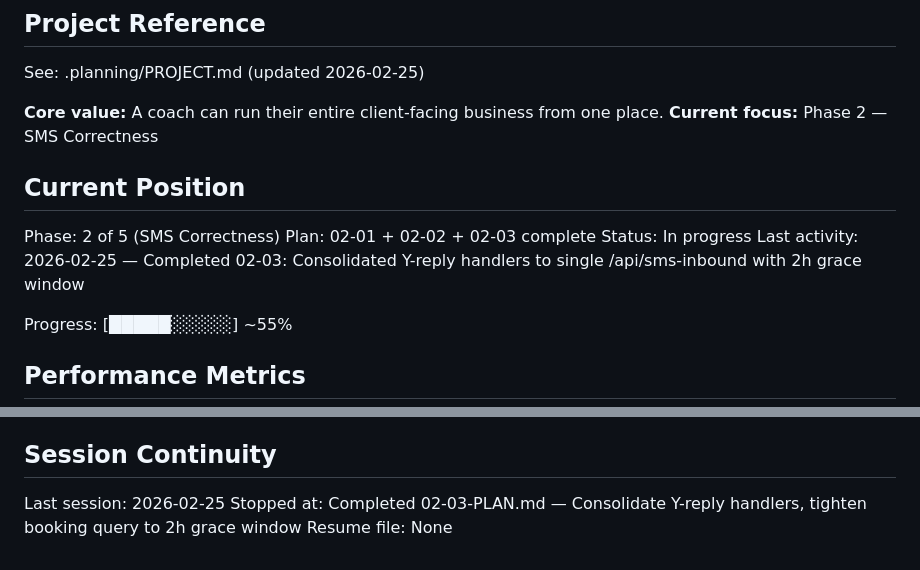
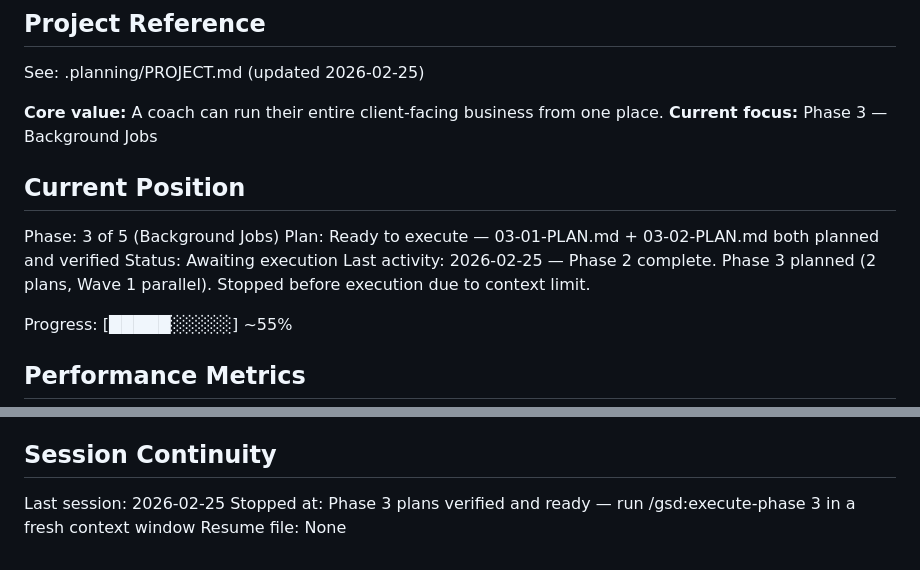
Before and after one commit to Morgs-75/coach-os, a Markdown page: .planning/STATE.md, 2 parts joined by grey strips. GitHub-like rendering.

Commit message:
docs: save state — phase 3 planned, ready to execute

```diff
--- a/.planning/STATE.md
+++ b/.planning/STATE.md
@@ -5,14 +5,14 @@
 See: .planning/PROJECT.md (updated 2026-02-25)
 
 **Core value:** A coach can run their entire client-facing business from one place.
-**Current focus:** Phase 2 — SMS Correctness
+**Current focus:** Phase 3 — Background Jobs
 
 ## Current Position
 
-Phase: 2 of 5 (SMS Correctness)
-Plan: 02-01 + 02-02 + 02-03 complete
-Status: In progress
-Last activity: 2026-02-25 — Completed 02-03: Consolidated Y-reply handlers to single /api/sms-inbound with 2h grace window
+Phase: 3 of 5 (Background Jobs)
+Plan: Ready to execute — 03-01-PLAN.md + 03-02-PLAN.md both planned and verified
+Status: Awaiting execution
+Last activity: 2026-02-25 — Phase 2 complete. Phase 3 planned (2 plans, Wave 1 parallel). Stopped before execution due to context limit.
 
 Progress: [█████░░░░░] ~55%
 
@@ -73,5 +73,5 @@ None yet.
 ## Session Continuity
 
 Last session: 2026-02-25
-Stopped at: Completed 02-03-PLAN.md — Consolidate Y-reply handlers, tighten booking query to 2h grace window
+Stopped at: Phase 3 plans verified and ready — run /gsd:execute-phase 3 in a fresh context window
 Resume file: None
```
